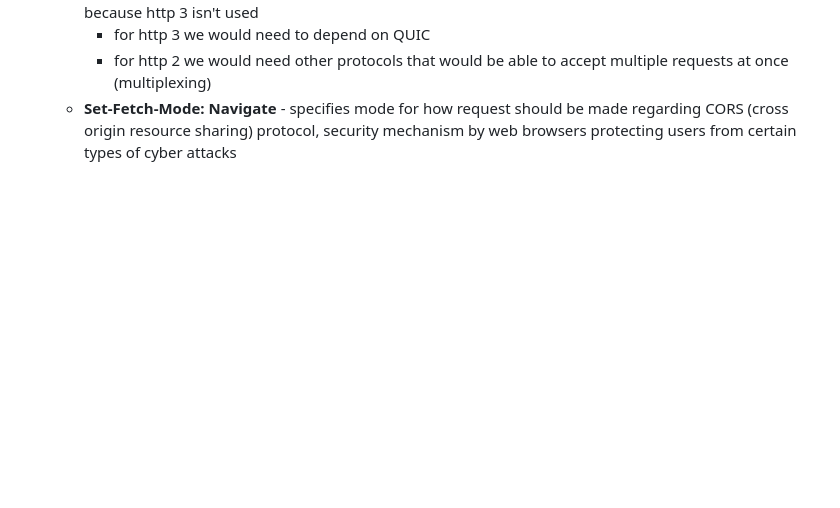
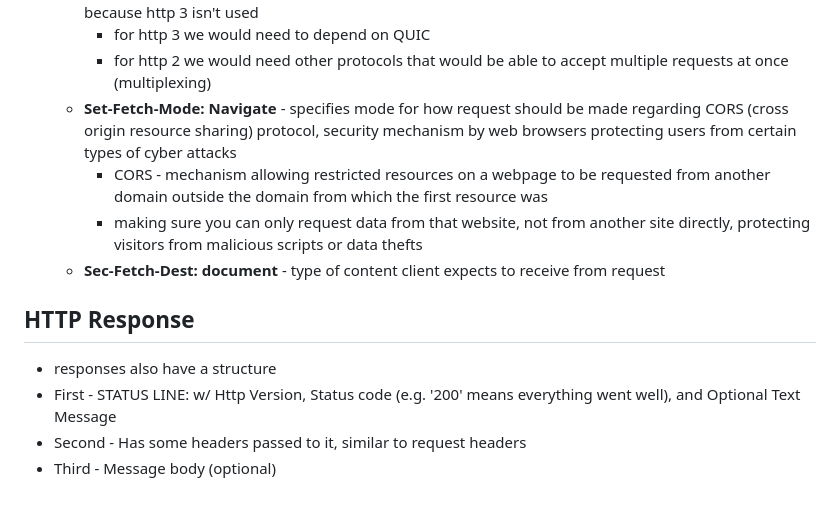
Before and after one commit to gitanoah/WebServer, a Markdown page: CREATING_SERVER_NOTES.md, the part around the change. GitHub-like rendering; blank space fills up the shorter version.

Commit message:
Finished web server creation notes notes
Added explanations for CORS and HTTP response structure.

```diff
--- a/CREATING_SERVER_NOTES.md
+++ b/CREATING_SERVER_NOTES.md
@@ -40,3 +40,11 @@
 		- for http 3 we would need to depend on QUIC
 		- for http 2 we would need other protocols that would be able to accept multiple requests at once (multiplexing)
 	- **Set-Fetch-Mode: Navigate** - specifies mode for how request should be made regarding CORS (cross origin resource sharing) protocol, security mechanism by web browsers protecting users from certain types of cyber attacks
+		- CORS - mechanism allowing restricted resources on a webpage to be requested from another domain outside the domain from which the first resource was
+		- making sure you can only request data from that website, not from another site directly, protecting visitors from malicious scripts or data thefts
+	- **Sec-Fetch-Dest: document** - type of content client expects to receive from request
+##  HTTP Response
+- responses also have a structure
+- First - STATUS LINE: w/ Http Version, Status code (e.g. '200' means everything went well), and Optional Text Message
+- Second - Has some headers passed to it, similar to request headers
+- Third - Message body (optional)
```
